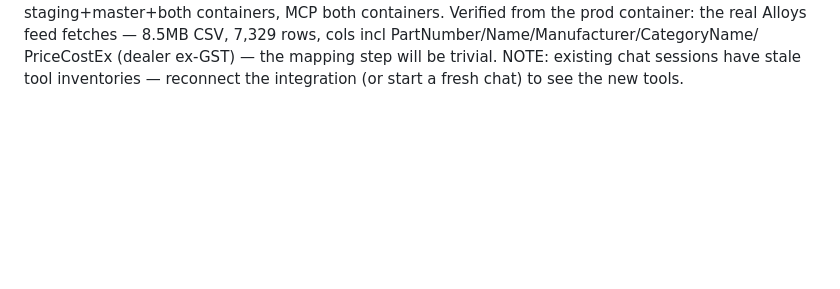
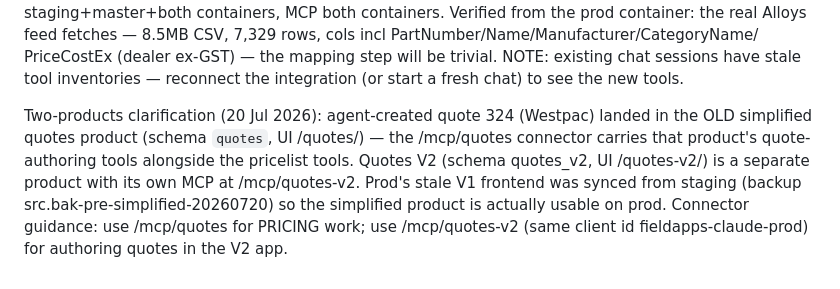
Before and after one commit to SKS-MStow/sks-pricing-db, a Markdown page: PLAN.md, the part around the change. Drawn GitHub-style; blank space fills up the shorter version.

Commit message:
Record two-products connector guidance + prod V1 frontend sync
Co-Authored-By: Claude Fable 5 <noreply@anthropic.com>

```diff
--- a/PLAN.md
+++ b/PLAN.md
@@ -387,3 +387,13 @@ containers. Verified from the prod container: the real Alloys feed fetches —
 PriceCostEx (dealer ex-GST) — the mapping step will be trivial.
 NOTE: existing chat sessions have stale tool inventories — reconnect the
 integration (or start a fresh chat) to see the new tools.
+
+Two-products clarification (20 Jul 2026): agent-created quote 324 (Westpac)
+landed in the OLD simplified quotes product (schema `quotes`, UI /quotes/) —
+the /mcp/quotes connector carries that product's quote-authoring tools
+alongside the pricelist tools. Quotes V2 (schema quotes_v2, UI /quotes-v2/)
+is a separate product with its own MCP at /mcp/quotes-v2. Prod's stale V1
+frontend was synced from staging (backup src.bak-pre-simplified-20260720) so
+the simplified product is actually usable on prod. Connector guidance: use
+/mcp/quotes for PRICING work; use /mcp/quotes-v2 (same client id
+fieldapps-claude-prod) for authoring quotes in the V2 app.
```
